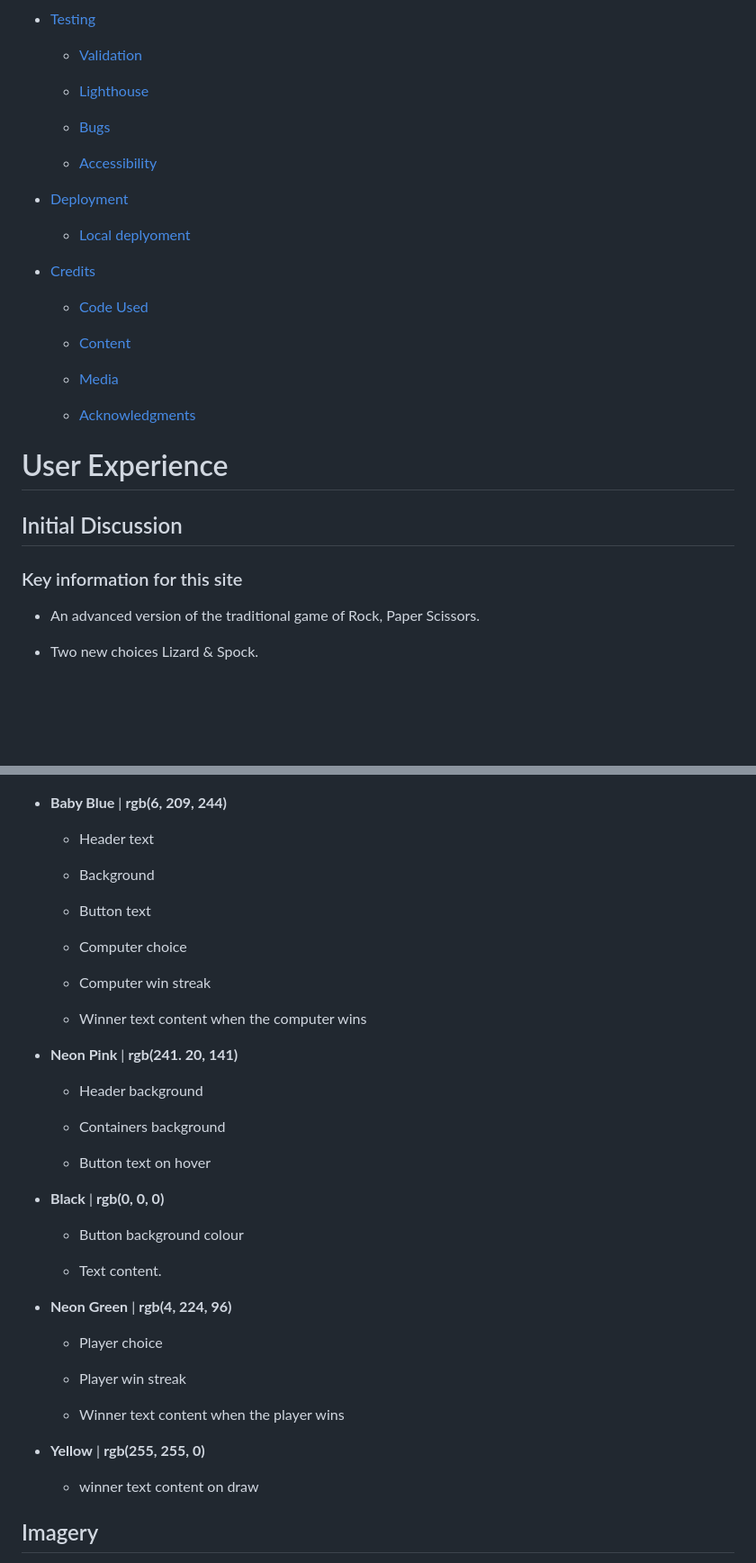
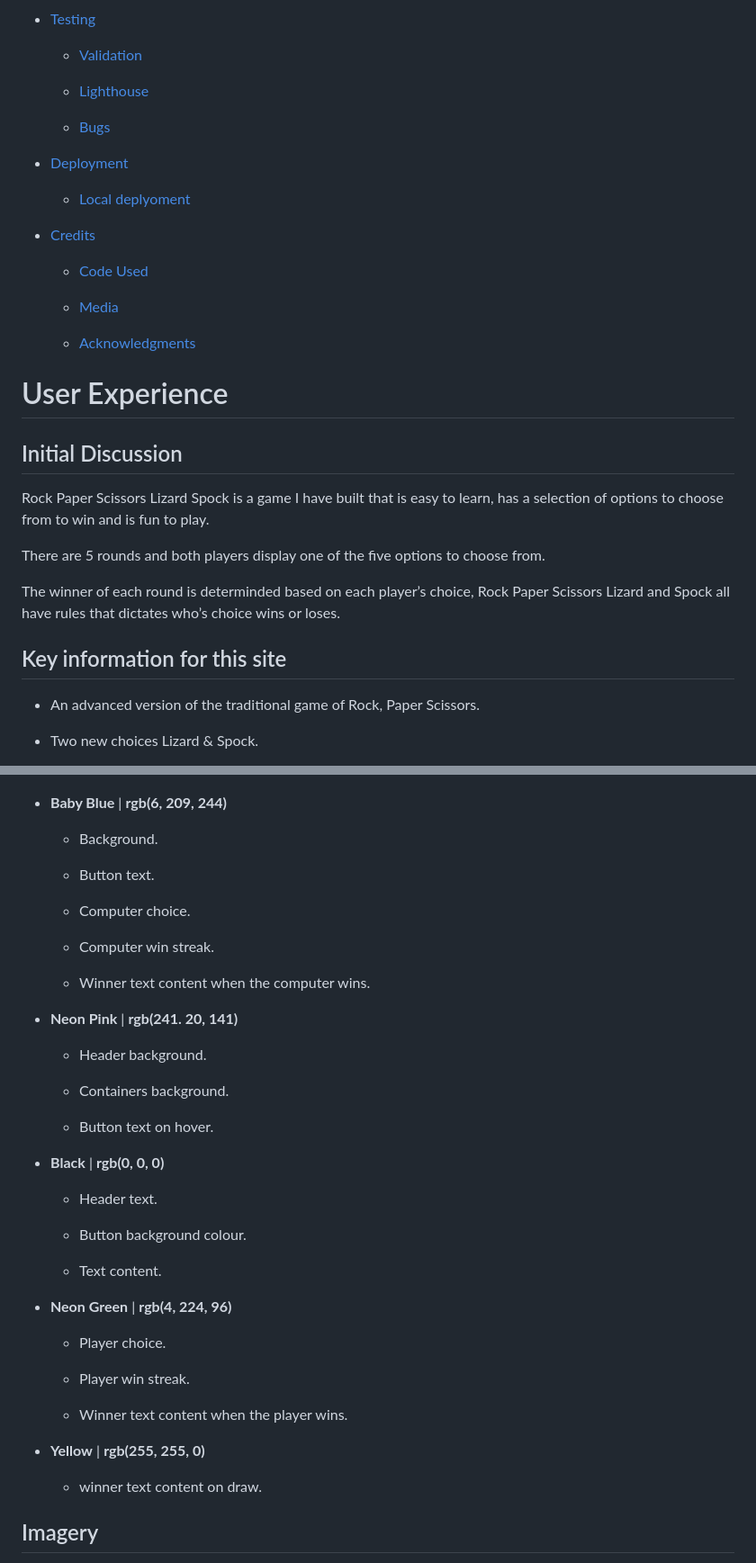
Before and after one commit to 0NETRUNNER/RockPaperScissorsLizardSpockPP2, a Markdown page: README.md, 2 parts joined by grey strips. Shown at 90% size. Rendered like a GitHub page; blank space fills up the shorter version.

Commit message:
Add initial discussion

```diff
--- a/README.md
+++ b/README.md
@@ -53,8 +53,6 @@
 
   * [Bugs](#bugs)
 
-  * [Accessibility](#accessibility)
-
 * [Deployment](#deployment)
 
   * [Local deplyoment](#local-deployment)
@@ -62,8 +60,6 @@
 * [Credits](#credits)
 
   * [Code Used](#code-used)
-
-  * [Content](#content)
 
   * [Media](#media)
 
@@ -73,7 +69,13 @@
 
 ## Initial Discussion
 
-### Key information for this site
+Rock Paper Scissors Lizard Spock is a game I have built that is easy to learn, has a selection of options to choose from to win and is fun to play.
+
+There are 5 rounds and both players display one of the five options to choose from.
+
+The winner of each round is determinded based on each player’s choice, Rock Paper Scissors Lizard and Spock all have rules that dictates who’s choice wins or loses.
+
+## Key information for this site
 
 * An advanced version of the traditional game of Rock, Paper Scissors.
 
@@ -113,44 +113,43 @@
 
 * **Baby Blue** | **rgb(6, 209, 244)**
 
-  * Header text
+  * Background.
 
-  * Background
+  * Button text.
 
-  * Button text
+  * Computer choice.
 
-  * Computer choice
+  * Computer win streak.
 
-  * Computer win streak
-
-  * Winner text content when the computer wins
+  * Winner text content when the computer wins.
 
 * **Neon Pink** | **rgb(241. 20, 141)**
 
-  * Header background
+  * Header background.
 
-  * Containers background
+  * Containers background.
 
-  * Button text on hover
+  * Button text on hover.
 
 * **Black** | **rgb(0, 0, 0)**
 
-  * Button background colour
+  * Header text.
+
+  * Button background colour.
 
   * Text content.
 
 * **Neon Green** | **rgb(4, 224, 96)**
 
-  * Player choice
+  * Player choice.
 
-  * Player win streak
+  * Player win streak.
 
-  * Winner text content when the player wins
+  * Winner text content when the player wins.
 
 * **Yellow** | **rgb(255, 255, 0)**
 
-  * winner text content on draw
-
+  * winner text content on draw.
 
 ## Imagery
 
```
Also changed, not shown: other parts of README.md (+6 -8 lines).
